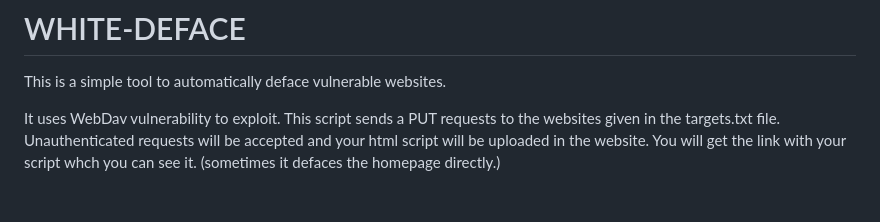
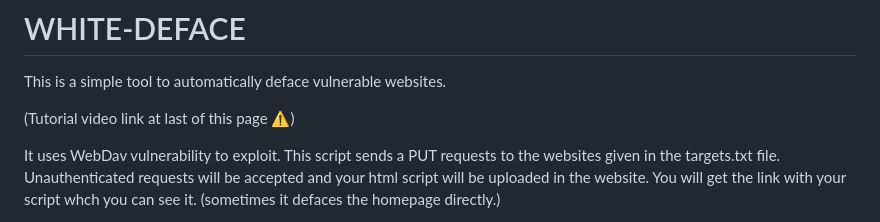
Before and after one commit to kulamargaritual-hue/ibat, a Markdown page: README.md, the part around the change. Rendered like a GitHub page; blank space fills up the shorter version.

```diff
--- a/README.md
+++ b/README.md
@@ -8,6 +8,8 @@
 
 # WHITE-DEFACE
 This is a simple tool to automatically deface vulnerable websites.
+
+(Tutorial video link at last of this page ⚠️)
 
 It uses WebDav vulnerability to exploit.
 This script sends a PUT requests to the websites given in the targets.txt file. Unauthenticated requests will be accepted and your html script will be uploaded in the website. You will get the link with your script whch you can see it. (sometimes it defaces the homepage directly.)
```
